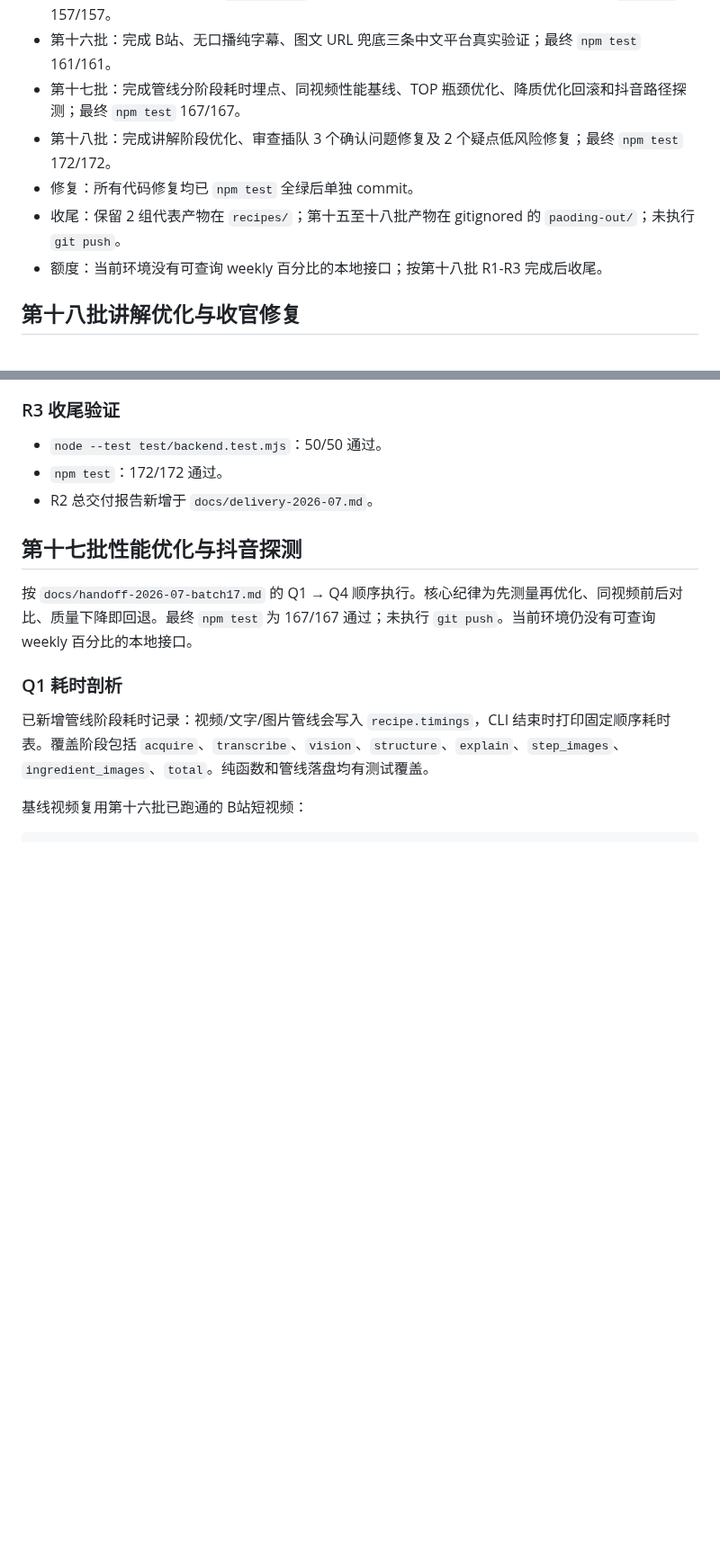
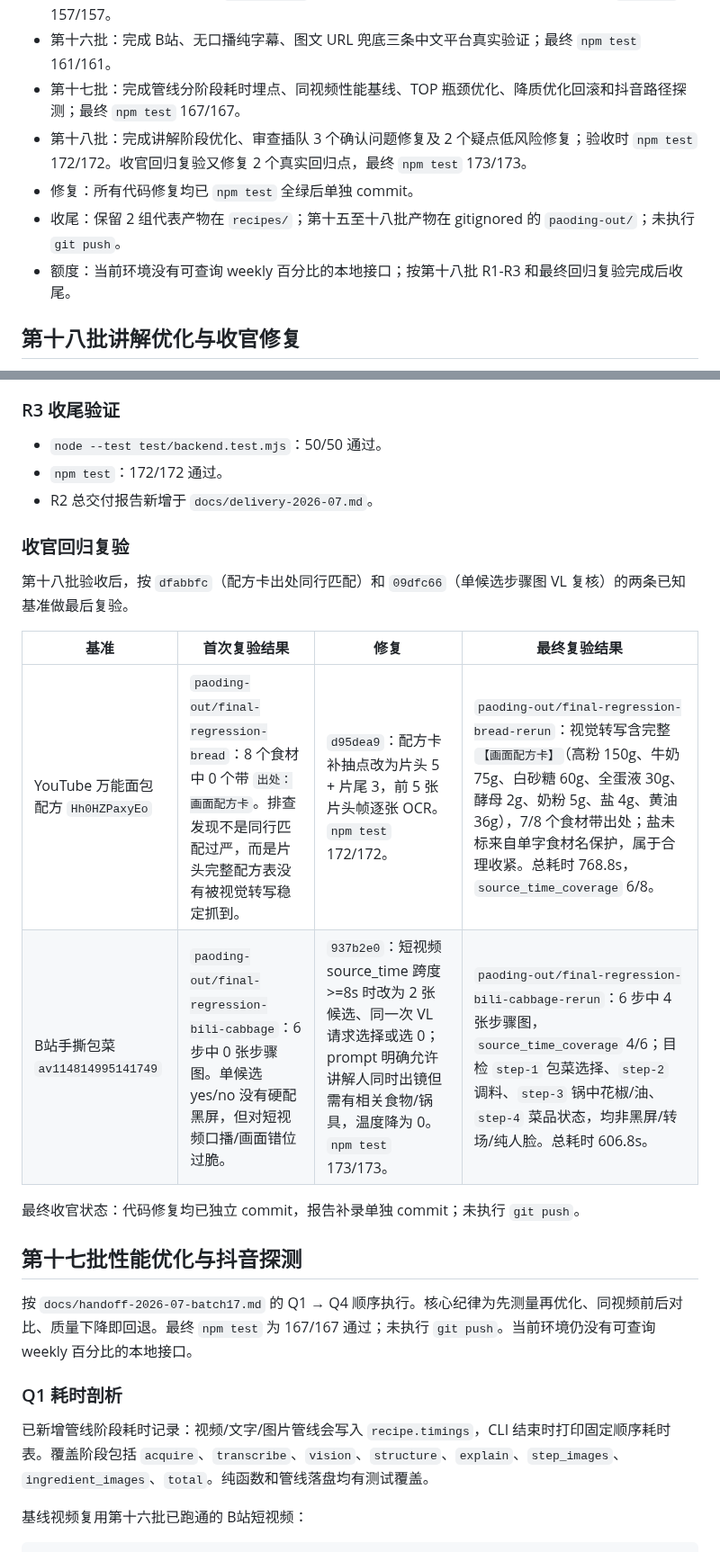
Before and after one commit to ffffhx/paoding, a Markdown page: docs/verification-2026-07.md, 2 parts joined by grey strips. Shown at 90% size. Drawn GitHub-style; blank space fills up the shorter version.

Commit message:
docs: record final regression recheck

```diff
--- a/docs/verification-2026-07.md
+++ b/docs/verification-2026-07.md
@@ -7,10 +7,10 @@
 - 第十五批：完成工具兜底、`source_time` 覆盖、食材图性能和配方卡 K1 正向复验；最终 `npm test` 157/157。
 - 第十六批：完成 B站、无口播纯字幕、图文 URL 兜底三条中文平台真实验证；最终 `npm test` 161/161。
 - 第十七批：完成管线分阶段耗时埋点、同视频性能基线、TOP 瓶颈优化、降质优化回滚和抖音路径探测；最终 `npm test` 167/167。
-- 第十八批：完成讲解阶段优化、审查插队 3 个确认问题修复及 2 个疑点低风险修复；最终 `npm test` 172/172。
+- 第十八批：完成讲解阶段优化、审查插队 3 个确认问题修复及 2 个疑点低风险修复；验收时 `npm test` 172/172。收官回归复验又修复 2 个真实回归点，最终 `npm test` 173/173。
 - 修复：所有代码修复均已 `npm test` 全绿后单独 commit。
 - 收尾：保留 2 组代表产物在 `recipes/`；第十五至十八批产物在 gitignored 的 `paoding-out/`；未执行 `git push`。
-- 额度：当前环境没有可查询 weekly 百分比的本地接口；按第十八批 R1-R3 完成后收尾。
+- 额度：当前环境没有可查询 weekly 百分比的本地接口；按第十八批 R1-R3 和最终回归复验完成后收尾。
 
 ## 第十八批讲解优化与收官修复
 
@@ -61,6 +61,17 @@
 - `node --test test/backend.test.mjs`：50/50 通过。
 - `npm test`：172/172 通过。
 - R2 总交付报告新增于 `docs/delivery-2026-07.md`。
+
+### 收官回归复验
+
+第十八批验收后，按 `dfabbfc`（配方卡出处同行匹配）和 `09dfc66`（单候选步骤图 VL 复核）的两条已知基准做最后复验。
+
+| 基准 | 首次复验结果 | 修复 | 最终复验结果 |
+|---|---|---|---|
+| YouTube 万能面包配方 `Hh0HZPaxyEo` | `paoding-out/final-regression-bread`：8 个食材中 0 个带 `出处：画面配方卡`。排查发现不是同行匹配过严，而是片头完整配方表没有被视觉转写稳定抓到。 | `d95dea9`：配方卡补抽点改为片头 5 + 片尾 3，前 5 张片头帧逐张 OCR。`npm test` 172/172。 | `paoding-out/final-regression-bread-rerun`：视觉转写含完整 `【画面配方卡】`（高粉 150g、牛奶 75g、白砂糖 60g、全蛋液 30g、酵母 2g、奶粉 5g、盐 4g、黄油 36g），7/8 个食材带出处；盐未标来自单字食材名保护，属于合理收紧。总耗时 768.8s，`source_time_coverage` 6/8。 |
+| B站手撕包菜 `av114814995141749` | `paoding-out/final-regression-bili-cabbage`：6 步中 0 张步骤图。单候选 yes/no 没有硬配黑屏，但对短视频口播/画面错位过脆。 | `937b2e0`：短视频 source_time 跨度 >=8s 时改为 2 张候选、同一次 VL 请求选择或选 0；prompt 明确允许讲解人同时出镜但需有相关食物/锅具，温度降为 0。`npm test` 173/173。 | `paoding-out/final-regression-bili-cabbage-rerun`：6 步中 4 张步骤图，`source_time_coverage` 4/6；目检 `step-1` 包菜选择、`step-2` 调料、`step-3` 锅中花椒/油、`step-4` 菜品状态，均非黑屏/转场/纯人脸。总耗时 606.8s。 |
+
+最终收官状态：代码修复均已独立 commit，报告补录单独 commit；未执行 `git push`。
 
 ## 第十七批性能优化与抖音探测
 
```
